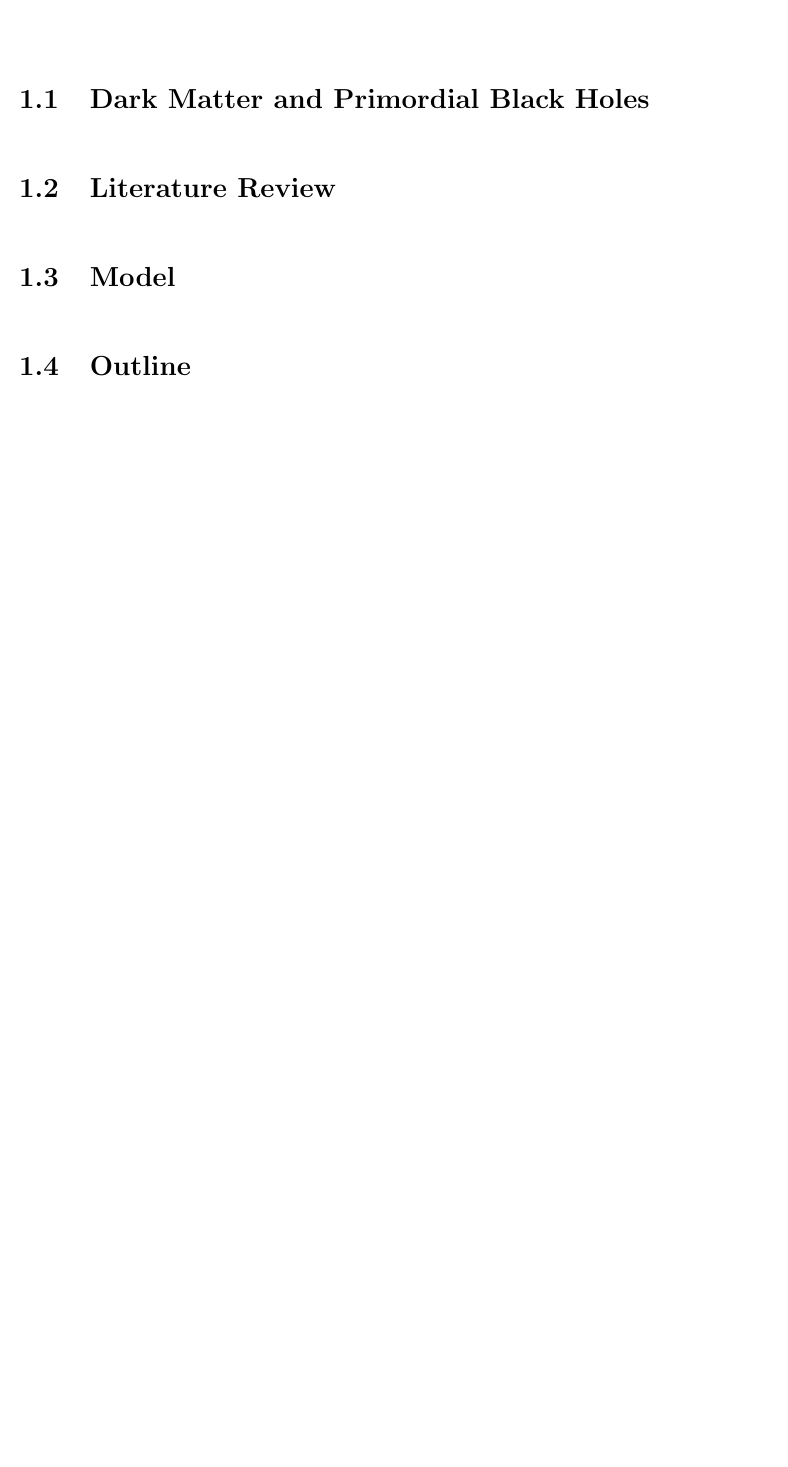
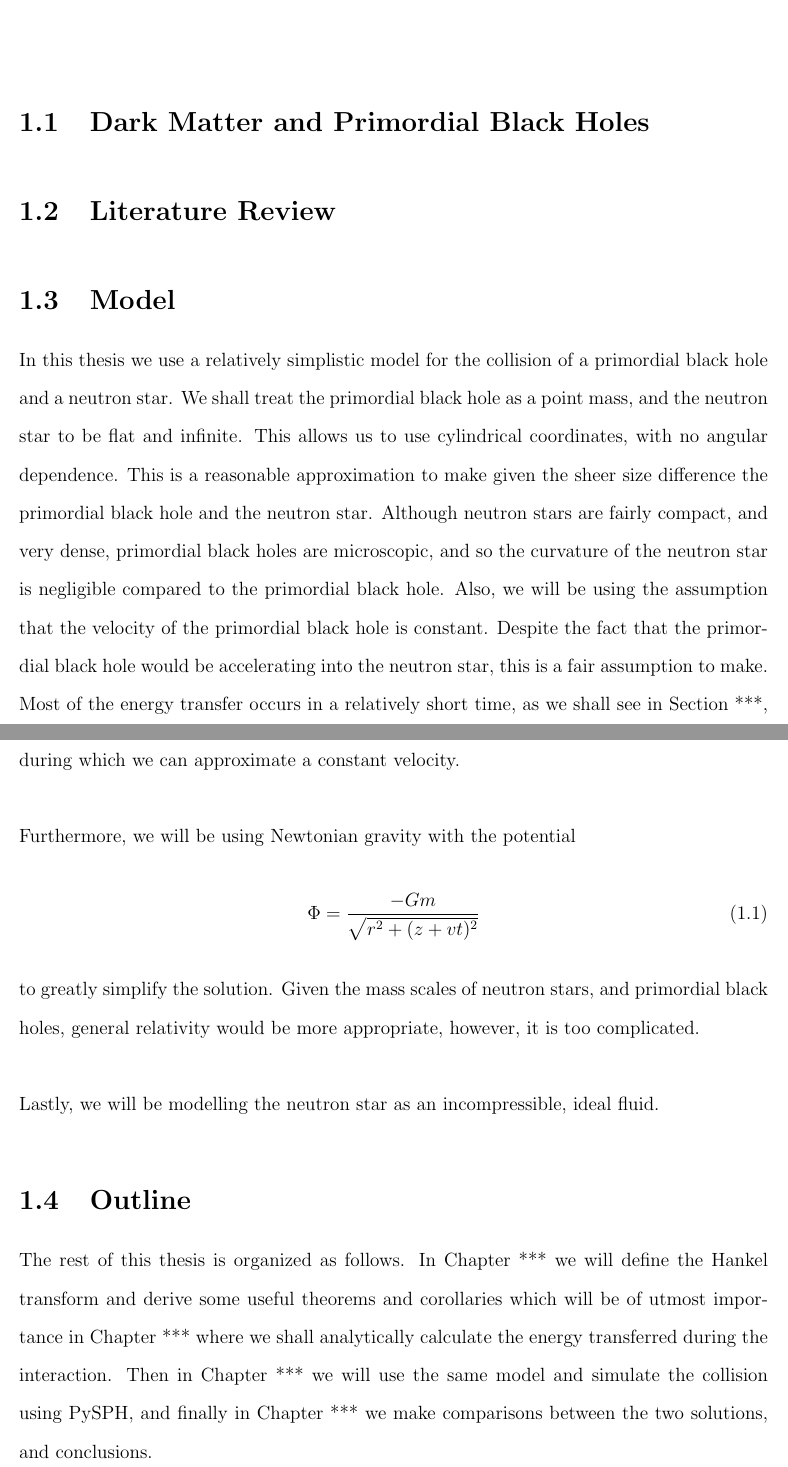
Before and after one commit to bmetherall/Primordial_Black_Holes, a LaTeX thesis (Dissertation/1Introduction/Introduction.tex): part of the page before the commit and two parts of pages 1 and 2 of 2 after it, the two joined at a grey line, cut so that both start at the same text, the shorter picture padded with empty space. Compiled offline with pdfLaTeX.

Commit message:
Started the introduction.

```diff
--- a/Dissertation/1Introduction/Introduction.tex
+++ b/Dissertation/1Introduction/Introduction.tex
@@ -25,6 +25,20 @@
 
 \section{Model}
 
+In this thesis we use a relatively simplistic model for the collision of a primordial black hole and a neutron star. We shall treat the primordial black hole as a point mass, and the neutron star to be flat and infinite. This allows us to use cylindrical coordinates, with no angular dependence. This is a reasonable approximation to make given the sheer size difference the primordial black hole and the neutron star. Although neutron stars are fairly compact, and very dense, primordial black holes are microscopic, and so the curvature of the neutron star is negligible compared to the primordial black hole. Also, we will be using the assumption that the velocity of the primordial black hole is constant. Despite the fact that the primordial black hole would be accelerating into the neutron star, this is a fair assumption to make. Most of the energy transfer occurs in a relatively short time, as we shall see in Section ***, during which we can approximate a constant velocity. \\
+
+Furthermore, we will be using Newtonian gravity with the potential
+\begin{align}
+\label{eq:gravity}
+\Phi &= \frac{-Gm}{\sqrt{r^2 + (z + vt)^2}}
+\end{align}
+to greatly simplify the solution. Given the mass scales of neutron stars, and primordial black holes, general relativity would be more appropriate, however, it is too complicated. \\
+
+Lastly, we will be modelling the neutron star as an incompressible, ideal fluid.
+
 \section{Outline}
 
+The rest of this thesis is organized as follows. In Chapter *** we will define the Hankel transform and derive some useful theorems and corollaries which will be of utmost importance in Chapter *** where we shall analytically calculate the energy transferred during the interaction. Then in Chapter *** we will use the same model and simulate the collision using PySPH, and finally in Chapter *** we make comparisons between the two solutions, and conclusions.
+
+
 \end{document}
```
Also changed, not shown: Dissertation/1Introduction/Introduction.pdf.
